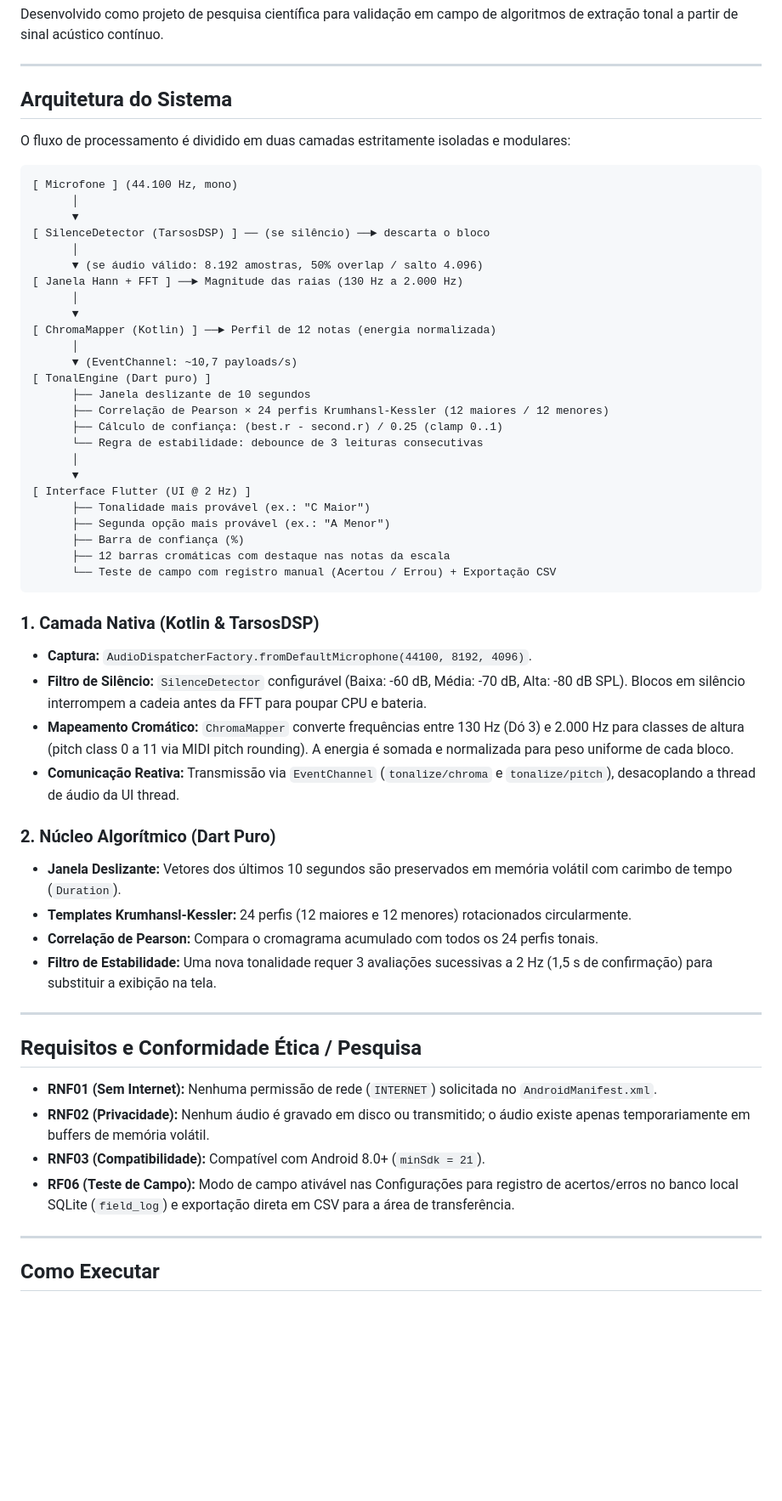
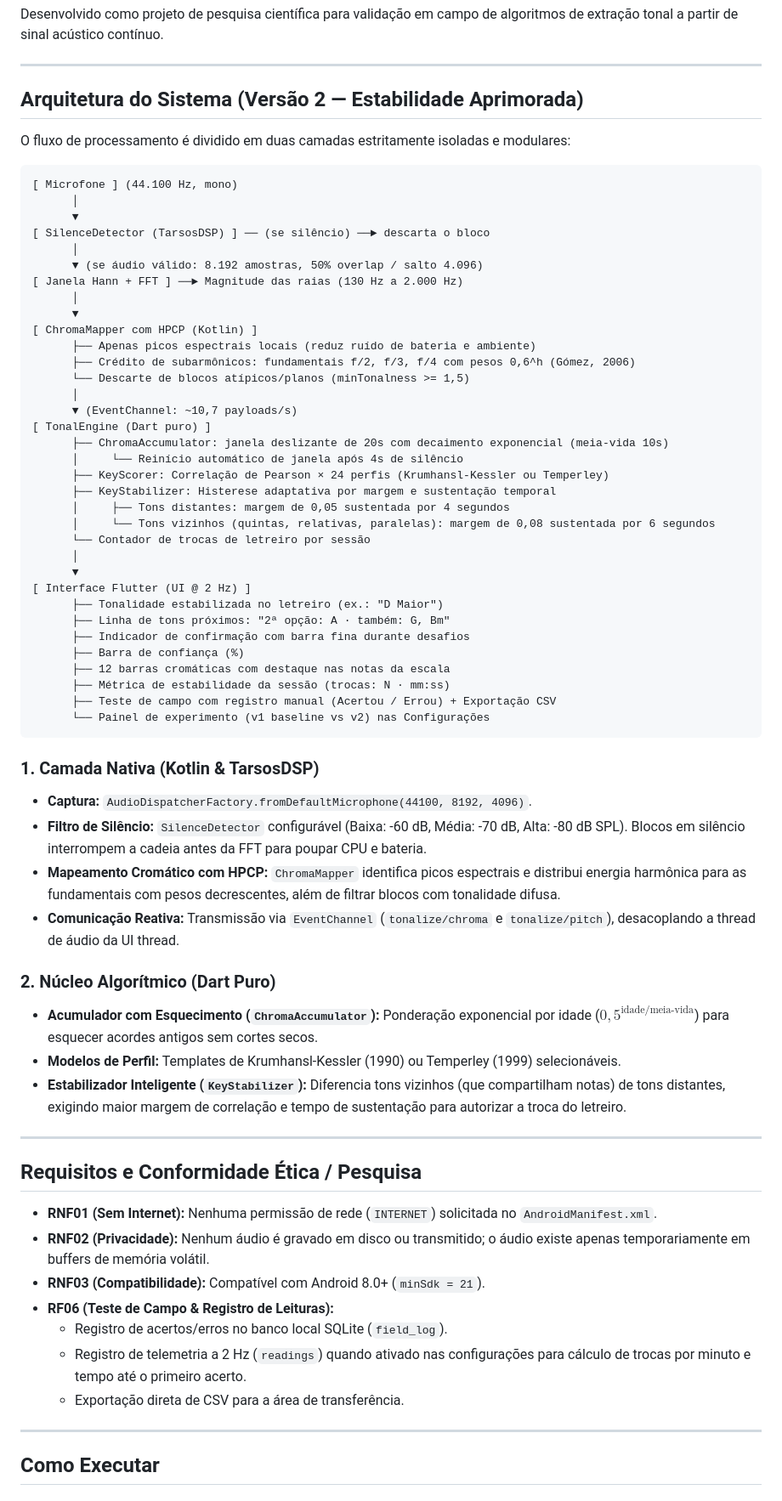
Before and after one commit to Str1NnG/tonalize, a Markdown page: README.md, the part around one of its changes. Shown at 85% size. GitHub-like rendering; blank space fills up the shorter version.

````diff
--- a/README.md
+++ b/README.md
@@ -6,7 +6,7 @@ Desenvolvido como projeto de pesquisa científica para validação em campo de a
 
 ---
 
-## Arquitetura do Sistema
+## Arquitetura do Sistema (Versão 2 — Estabilidade Aprimorada)
 
 O fluxo de processamento é dividido em duas camadas estritamente isoladas e modulares:
 
@@ -20,35 +20,43 @@ O fluxo de processamento é dividido em duas camadas estritamente isoladas e mod
 [ Janela Hann + FFT ] ──► Magnitude das raias (130 Hz a 2.000 Hz)
       │
       ▼
-[ ChromaMapper (Kotlin) ] ──► Perfil de 12 notas (energia normalizada)
+[ ChromaMapper com HPCP (Kotlin) ]
+      ├── Apenas picos espectrais locais (reduz ruído de bateria e ambiente)
+      ├── Crédito de subarmônicos: fundamentais f/2, f/3, f/4 com pesos 0,6^h (Gómez, 2006)
+      └── Descarte de blocos atípicos/planos (minTonalness >= 1,5)
       │
       ▼ (EventChannel: ~10,7 payloads/s)
 [ TonalEngine (Dart puro) ]
-      ├── Janela deslizante de 10 segundos
-      ├── Correlação de Pearson × 24 perfis Krumhansl-Kessler (12 maiores / 12 menores)
-      ├── Cálculo de confiança: (best.r - second.r) / 0.25 (clamp 0..1)
-      └── Regra de estabilidade: debounce de 3 leituras consecutivas
+      ├── ChromaAccumulator: janela deslizante de 20s com decaimento exponencial (meia-vida 10s)
+      │     └── Reinício automático de janela após 4s de silêncio
+      ├── KeyScorer: Correlação de Pearson × 24 perfis (Krumhansl-Kessler ou Temperley)
+      ├── KeyStabilizer: Histerese adaptativa por margem e sustentação temporal
+      │     ├── Tons distantes: margem de 0,05 sustentada por 4 segundos
+      │     └── Tons vizinhos (quintas, relativas, paralelas): margem de 0,08 sustentada por 6 segundos
+      └── Contador de trocas de letreiro por sessão
       │
       ▼
 [ Interface Flutter (UI @ 2 Hz) ]
-      ├── Tonalidade mais provável (ex.: "C Maior")
-      ├── Segunda opção mais provável (ex.: "A Menor")
+      ├── Tonalidade estabilizada no letreiro (ex.: "D Maior")
+      ├── Linha de tons próximos: "2ª opção: A · também: G, Bm"
+      ├── Indicador de confirmação com barra fina durante desafios
       ├── Barra de confiança (%)
       ├── 12 barras cromáticas com destaque nas notas da escala
-      └── Teste de campo com registro manual (Acertou / Errou) + Exportação CSV
+      ├── Métrica de estabilidade da sessão (trocas: N · mm:ss)
+      ├── Teste de campo com registro manual (Acertou / Errou) + Exportação CSV
+      └── Painel de experimento (v1 baseline vs v2) nas Configurações
 ```
 
 ### 1. Camada Nativa (Kotlin & TarsosDSP)
 - **Captura:** `AudioDispatcherFactory.fromDefaultMicrophone(44100, 8192, 4096)`.
 - **Filtro de Silêncio:** `SilenceDetector` configurável (Baixa: -60 dB, Média: -70 dB, Alta: -80 dB SPL). Blocos em silêncio interrompem a cadeia antes da FFT para poupar CPU e bateria.
-- **Mapeamento Cromático:** `ChromaMapper` converte frequências entre 130 Hz (Dó 3) e 2.000 Hz para classes de altura (pitch class 0 a 11 via MIDI pitch rounding). A energia é somada e normalizada para peso uniforme de cada bloco.
+- **Mapeamento Cromático com HPCP:** `ChromaMapper` identifica picos espectrais e distribui energia harmônica para as fundamentais com pesos decrescentes, além de filtrar blocos com tonalidade difusa.
 - **Comunicação Reativa:** Transmissão via `EventChannel` (`tonalize/chroma` e `tonalize/pitch`), desacoplando a thread de áudio da UI thread.
 
 ### 2. Núcleo Algorítmico (Dart Puro)
-- **Janela Deslizante:** Vetores dos últimos 10 segundos são preservados em memória volátil com carimbo de tempo (`Duration`).
-- **Templates Krumhansl-Kessler:** 24 perfis (12 maiores e 12 menores) rotacionados circularmente.
-- **Correlação de Pearson:** Compara o cromagrama acumulado com todos os 24 perfis tonais.
-- **Filtro de Estabilidade:** Uma nova tonalidade requer 3 avaliações sucessivas a 2 Hz (1,5 s de confirmação) para substituir a exibição na tela.
+- **Acumulador com Esquecimento (`ChromaAccumulator`):** Ponderação exponencial por idade ($0,5^{\text{idade}/\text{meia-vida}}$) para esquecer acordes antigos sem cortes secos.
+- **Modelos de Perfil:** Templates de Krumhansl-Kessler (1990) ou Temperley (1999) selecionáveis.
+- **Estabilizador Inteligente (`KeyStabilizer`):** Diferencia tons vizinhos (que compartilham notas) de tons distantes, exigindo maior margem de correlação e tempo de sustentação para autorizar a troca do letreiro.
 
 ---
 
@@ -57,7 +65,10 @@ O fluxo de processamento é dividido em duas camadas estritamente isoladas e mod
 - **RNF01 (Sem Internet):** Nenhuma permissão de rede (`INTERNET`) solicitada no `AndroidManifest.xml`.
 - **RNF02 (Privacidade):** Nenhum áudio é gravado em disco ou transmitido; o áudio existe apenas temporariamente em buffers de memória volátil.
 - **RNF03 (Compatibilidade):** Compatível com Android 8.0+ (`minSdk = 21`).
-- **RF06 (Teste de Campo):** Modo de campo ativável nas Configurações para registro de acertos/erros no banco local SQLite (`field_log`) e exportação direta em CSV para a área de transferência.
+- **RF06 (Teste de Campo & Registro de Leituras):**
+  - Registro de acertos/erros no banco local SQLite (`field_log`).
+  - Registro de telemetria a 2 Hz (`readings`) quando ativado nas configurações para cálculo de trocas por minuto e tempo até o primeiro acerto.
+  - Exportação direta de CSV para a área de transferência.
 
 ---
 
````
Also changed, not shown: other parts of README.md (+2 -2 lines).
